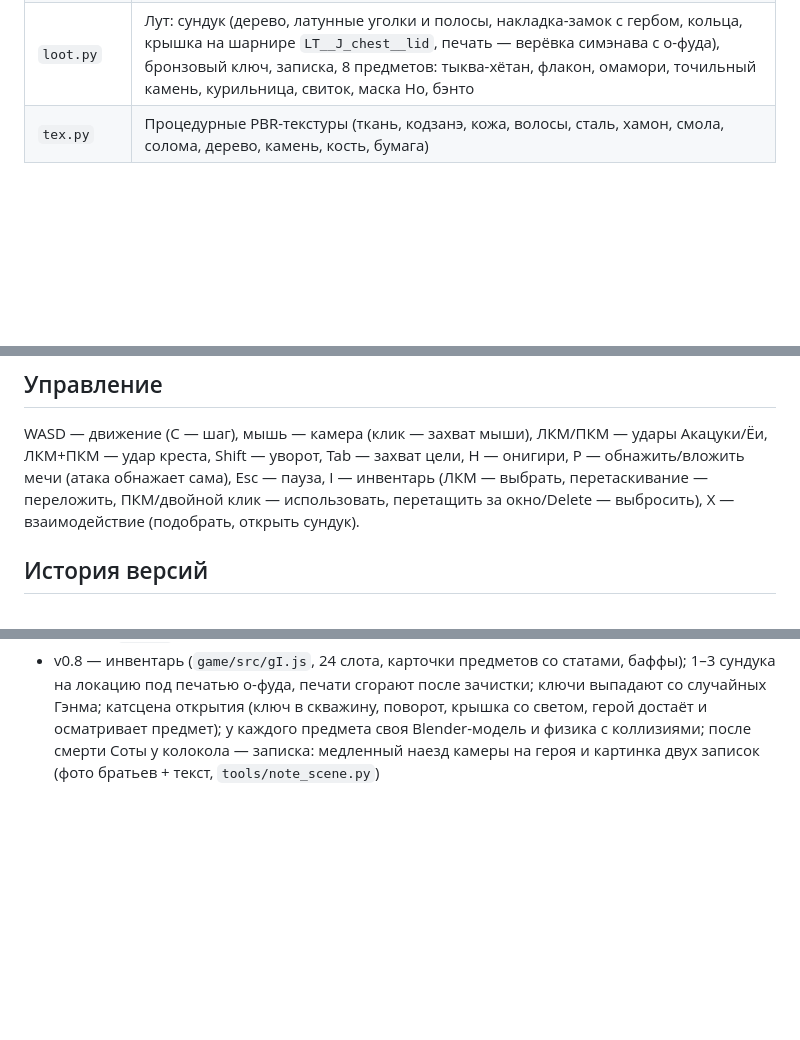
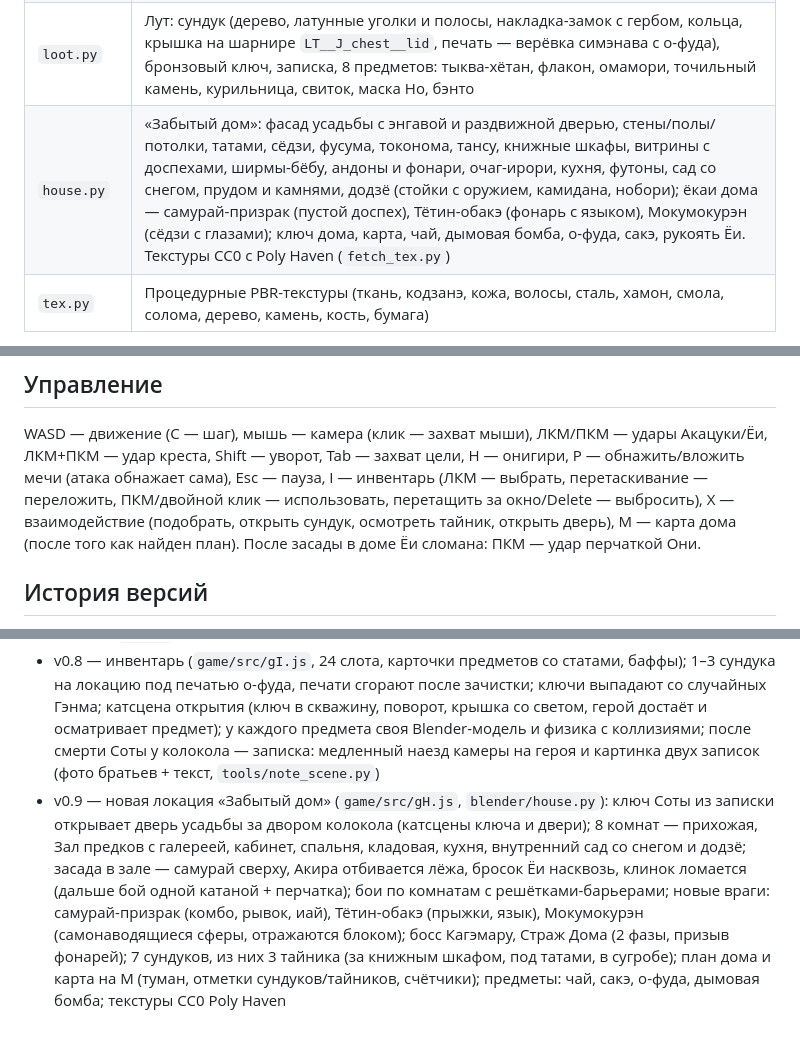
Before and after one commit to SoraMasora/niten-put-dvuh-dush, a Markdown page: README.md, 3 parts joined by grey strips. GitHub-like rendering; blank space fills up the shorter version.

Commit message:
v0.9 (C): README — Забытый дом, управление M, Poly Haven CC0

```diff
--- a/README.md
+++ b/README.md
@@ -17,6 +17,7 @@
 | `env.py` | Окружение: минка с соломенной вальмовой крышей (целые и сгоревшие), сёдзи, заборы, пугала, телега, бочка, колодец, обломки с углями; бамбук с узлами и листвой, мшистые камни, трава, хокора; киноварные столбы с кронштейнами, стены цуйдзи с черепицей, фасад хондо, колокольня сёро, жаровни кагариби; PBR-земля (пепел, мох, каменные плиты) |
 | `anim.py` | Анимации героя: ключевые позы -> Actions на суставах `AK__J_*` (кватернионы, интерполяция SINE/EXPO/BACK), NLA-дорожки по клипам, IK руки к рукояти/ножнам, мечи `AK__J_swR/swL` (ножны / скольжение / рука / полёт). Клипы: обнажение, вложение в ножны с тибури, idle-подбрасывание катаны, атаки R1/R2/R3/L1/L2/L3/N/X. Запекается в `game/src/anims.js` |
 | `loot.py` | Лут: сундук (дерево, латунные уголки и полосы, накладка-замок с гербом, кольца, крышка на шарнире `LT__J_chest__lid`, печать — верёвка симэнава с о-фуда), бронзовый ключ, записка, 8 предметов: тыква-хётан, флакон, омамори, точильный камень, курильница, свиток, маска Но, бэнто |
+| `house.py` | «Забытый дом»: фасад усадьбы с энгавой и раздвижной дверью, стены/полы/потолки, татами, сёдзи, фусума, токонома, тансу, книжные шкафы, витрины с доспехами, ширмы-бёбу, андоны и фонари, очаг-ирори, кухня, футоны, сад со снегом, прудом и камнями, додзё (стойки с оружием, камидана, нобори); ёкаи дома — самурай-призрак (пустой доспех), Тётин-обакэ (фонарь с языком), Мокумокурэн (сёдзи с глазами); ключ дома, карта, чай, дымовая бомба, о-фуда, сакэ, рукоять Ёи. Текстуры CC0 с Poly Haven (`fetch_tex.py`) |
 | `tex.py` | Процедурные PBR-текстуры (ткань, кодзанэ, кожа, волосы, сталь, хамон, смола, солома, дерево, камень, кость, бумага) |
 
 Модели сегментированы по суставам игрового рига (`PREFIX__часть__деталь`). Юбка хакамы, кусадзури и концы оби (детали `sk_*`) скиннятся на GPU к бёдрам и ногам, чтобы ноги не проходили сквозь ткань.
@@ -43,7 +44,8 @@ bash game/build.sh                     # модели -> .blend + .glb -> meshop
 ## Управление
 WASD — движение (C — шаг), мышь — камера (клик — захват мыши), ЛКМ/ПКМ — удары Акацуки/Ёи, ЛКМ+ПКМ — удар креста,
 Shift — уворот, Tab — захват цели, H — онигири, P — обнажить/вложить мечи (атака обнажает сама), Esc — пауза,
-I — инвентарь (ЛКМ — выбрать, перетаскивание — переложить, ПКМ/двойной клик — использовать, перетащить за окно/Delete — выбросить), X — взаимодействие (подобрать, открыть сундук).
+I — инвентарь (ЛКМ — выбрать, перетаскивание — переложить, ПКМ/двойной клик — использовать, перетащить за окно/Delete — выбросить), X — взаимодействие (подобрать, открыть сундук, осмотреть тайник, открыть дверь), M — карта дома (после того как найден план).
+После засады в доме Ёи сломана: ПКМ — удар перчаткой Они.
 
 ## История версий
 - v0.1 — 2D canvas-прототип (`legacy-2d/`)
@@ -53,3 +55,4 @@ I — инвентарь (ЛКМ — выбрать, перетаскивани
 - v0.7 — катсцены (`game/src/gS.js`): пролог — героя выбрасывает из разлома в небе в незнакомую горящую деревню (столп света, приземление на колено, осматривается), из смолы поднимаются Гэнма, он обнажает мечи и камера плавно уходит в бой; переходы между локациями — герой подходит к порталу во вратах, касается его перчаткой Они (рябь, свет), портал затягивает его, вспышка, и в новой локации портал выбрасывает героя и схлопывается, камера показывает локацию. Летербокс, субтитры, пропуск по Enter/Пробел, плавный переход камеры в геймплей; звуки разлома, портала и удара
 - v0.5 — исправлен HUD; новые походка/бег (шаг по длине шага, сгиб колен, покачивание таза, наклон), режим шага (C), idle-анимации (дыхание, перенос веса, осмотр, расслабленная стойка с опущенными клинками), подёргивания Гэнмы; предкомпиляция шейдеров при загрузке; GPU-дождь с рябью на лужах, молнии и гром, звук дождя; детализированные катаны; локации из Blender (`env.py`)
 - v0.8 — инвентарь (`game/src/gI.js`, 24 слота, карточки предметов со статами, баффы); 1–3 сундука на локацию под печатью о-фуда, печати сгорают после зачистки; ключи выпадают со случайных Гэнма; катсцена открытия (ключ в скважину, поворот, крышка со светом, герой достаёт и осматривает предмет); у каждого предмета своя Blender-модель и физика с коллизиями; после смерти Соты у колокола — записка: медленный наезд камеры на героя и картинка двух записок (фото братьев + текст, `tools/note_scene.py`)
+- v0.9 — новая локация «Забытый дом» (`game/src/gH.js`, `blender/house.py`): ключ Соты из записки открывает дверь усадьбы за двором колокола (катсцены ключа и двери); 8 комнат — прихожая, Зал предков с галереей, кабинет, спальня, кладовая, кухня, внутренний сад со снегом и додзё; засада в зале — самурай сверху, Акира отбивается лёжа, бросок Ёи насквозь, клинок ломается (дальше бой одной катаной + перчатка); бои по комнатам с решётками-барьерами; новые враги: самурай-призрак (комбо, рывок, иай), Тётин-обакэ (прыжки, язык), Мокумокурэн (самонаводящиеся сферы, отражаются блоком); босс Кагэмару, Страж Дома (2 фазы, призыв фонарей); 7 сундуков, из них 3 тайника (за книжным шкафом, под татами, в сугробе); план дома и карта на M (туман, отметки сундуков/тайников, счётчики); предметы: чай, сакэ, о-фуда, дымовая бомба; текстуры CC0 Poly Haven
```
